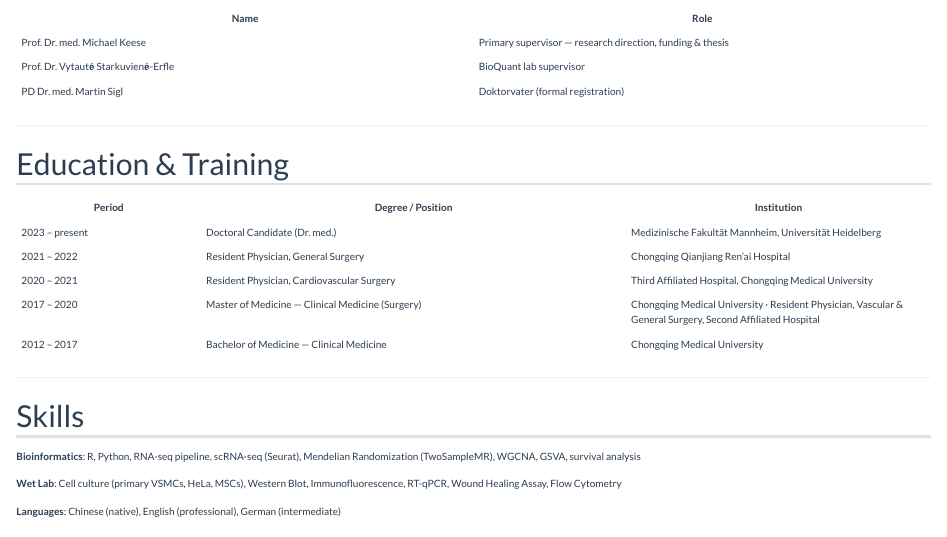
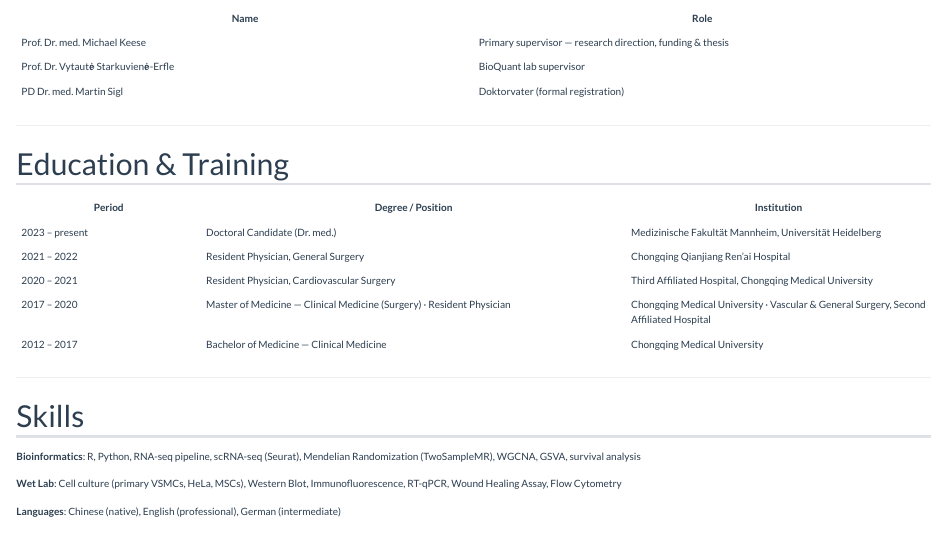
Before and after one commit to zhenghe-research/zhenghe-research.github.io, a Quarto document (about.qmd): the page in a window 1100 px wide, from 470 px down. Rendered offline with R 4.5, knitr and Pandoc in place of Quarto, with nearby package versions; the code chunks are not run, so their results and figures are left out.

Commit message:
Move Resident Physician to Degree/Position column for 2017-2020

```diff
--- a/about.qmd
+++ b/about.qmd
@@ -36,7 +36,7 @@
 | 2023 – present | Doctoral Candidate (Dr. med.) | Medizinische Fakultät Mannheim, Universität Heidelberg |
 | 2021 – 2022 | Resident Physician, General Surgery | Chongqing Qianjiang Ren'ai Hospital |
 | 2020 – 2021 | Resident Physician, Cardiovascular Surgery | Third Affiliated Hospital, Chongqing Medical University |
-| 2017 – 2020 | Master of Medicine — Clinical Medicine (Surgery) | Chongqing Medical University · Resident Physician, Vascular & General Surgery, Second Affiliated Hospital |
+| 2017 – 2020 | Master of Medicine — Clinical Medicine (Surgery) · Resident Physician | Chongqing Medical University · Vascular & General Surgery, Second Affiliated Hospital |
 | 2012 – 2017 | Bachelor of Medicine — Clinical Medicine | Chongqing Medical University |
 
 ---
```
